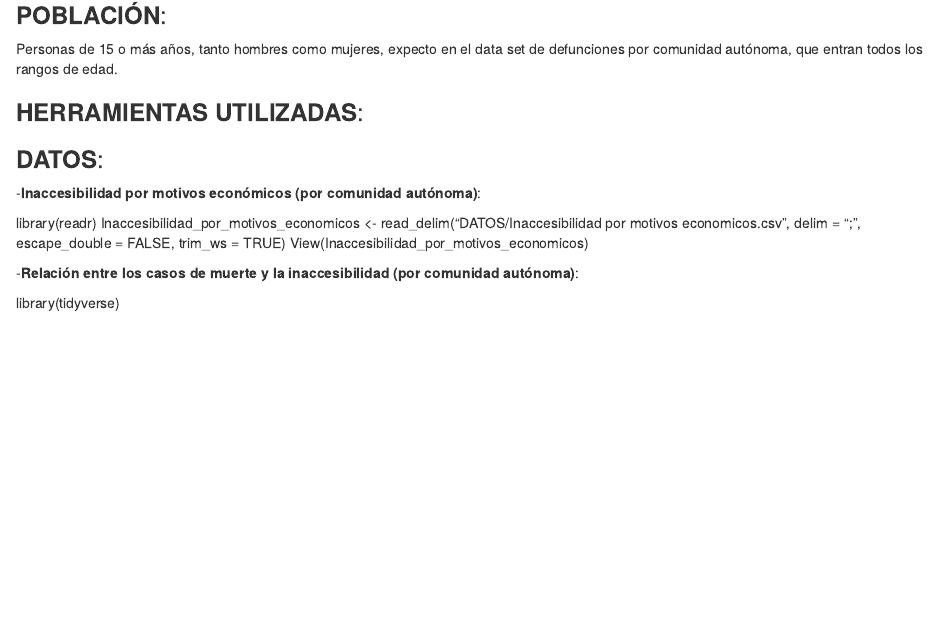
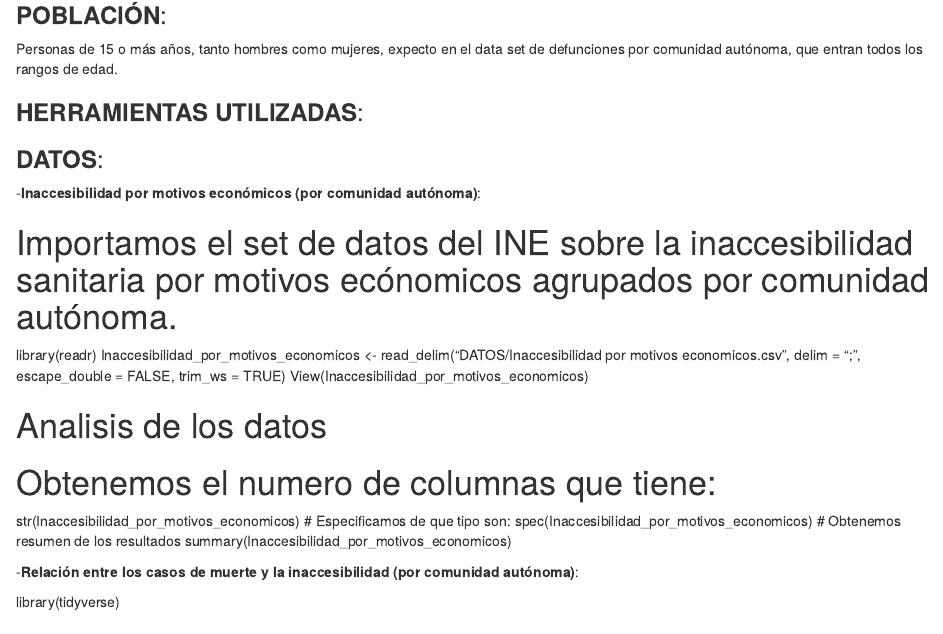
Before and after one commit to albamiguel/Inaccesibilidad-sanitaria-y-efectos-en-salud, an R Markdown document (Informe.Rmd): the page in a window 1100 px wide, from 2430 px down. Rendered offline with R 4.5, knitr and Pandoc, with nearby package versions.

Commit message:
Analisis primer objetivo

```diff
--- a/Informe.Rmd
+++ b/Informe.Rmd
@@ -107,12 +107,23 @@ Personas de 15 o más años, tanto hombres como mujeres, expecto en el data set
 
   -**Inaccesibilidad por motivos económicos (por comunidad autónoma)**:
 
+# Importamos el set de datos del INE sobre la inaccesibilidad sanitaria por motivos ecónomicos agrupados por comunidad autónoma.
+
+
    library(readr)
    Inaccesibilidad_por_motivos_economicos <-
    read_delim("DATOS/Inaccesibilidad por motivos economicos.csv",
    delim = ";", escape_double = FALSE, trim_ws = TRUE)
    View(Inaccesibilidad_por_motivos_economicos)
 
+# Analisis de los datos
+
+# Obtenemos el numero de columnas que tiene:
+  str(Inaccesibilidad_por_motivos_economicos)
+# Especificamos de que tipo son:
+  spec(Inaccesibilidad_por_motivos_economicos)
+# Obtenemos resumen de los resultados
+  summary(Inaccesibilidad_por_motivos_economicos)
 
   -**Relación entre los casos de muerte y la inaccesibilidad (por comunidad autónoma)**:
 
```
